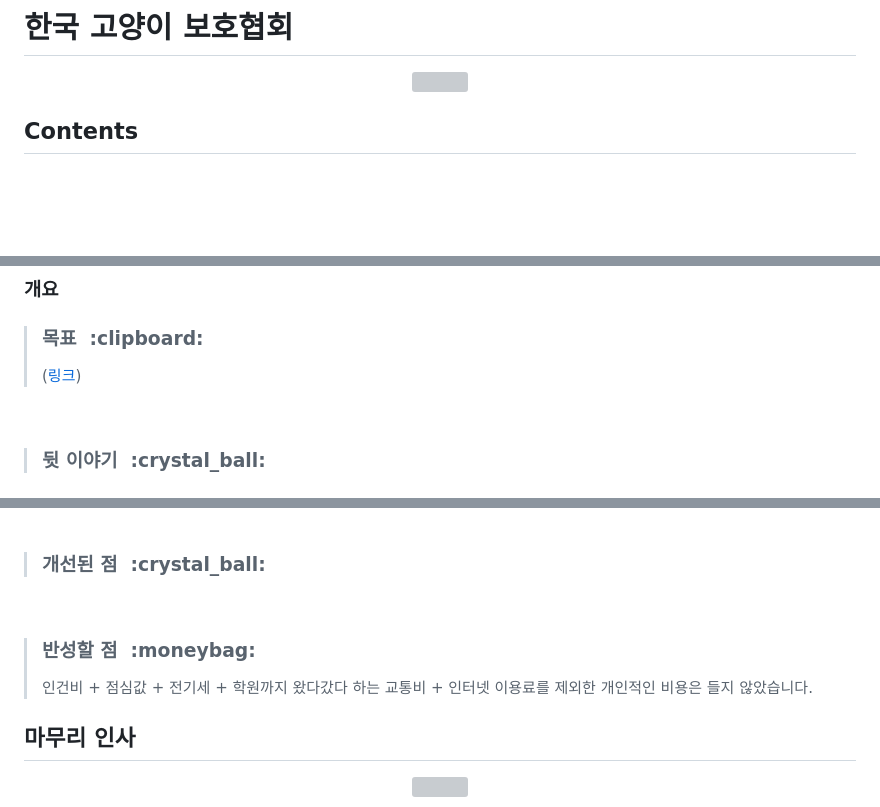
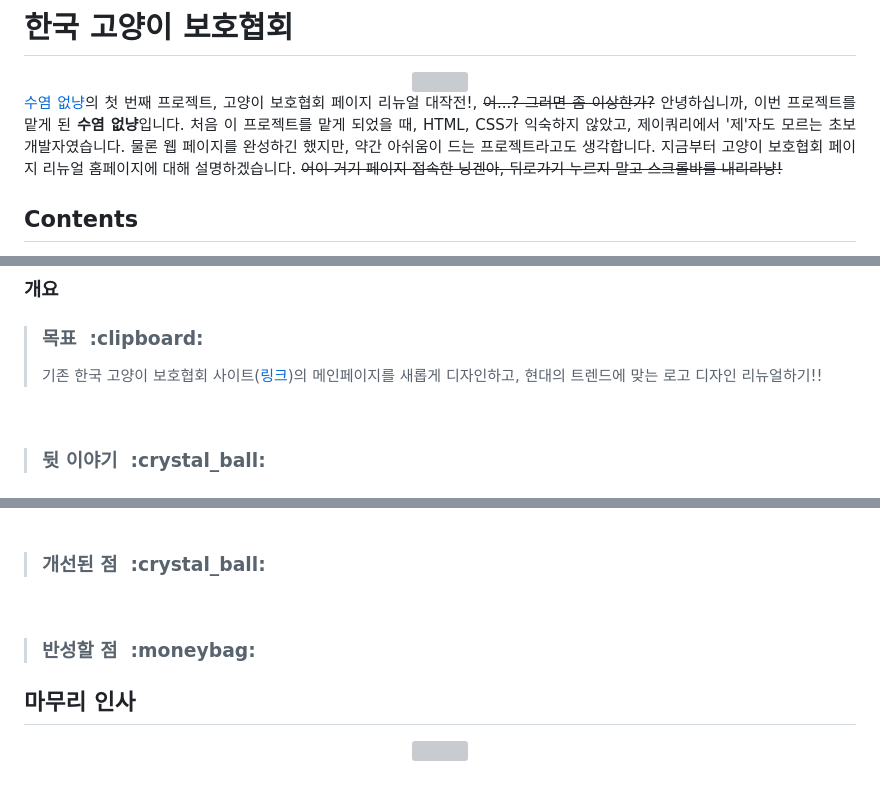
Before and after one commit to Nonwhiskerscat/newKOPC, a Markdown page: readme.md, 3 parts joined by grey strips. Drawn GitHub-style; blank space fills up the shorter version; grey boxes are pictures that could not be loaded.

```diff
--- a/readme.md
+++ b/readme.md
@@ -5,7 +5,7 @@
 </div>
 
 <div align="justify">
-
+<a href="https://github.com/Nonwhiskerscat">수염 없냥</a>의 첫 번째 프로젝트, 고양이 보호협회 페이지 리뉴얼 대작전!, <s>어...? 그러면 좀 이상한가?</s> 안녕하십니까, 이번 프로젝트를 맡게 된 <b>수염 없냥</b>입니다. 처음 이 프로젝트를 맡게 되었을 때, HTML, CSS가 익숙하지 않았고, 제이쿼리에서 '제'자도 모르는 초보 개발자였습니다. 물론 웹 페이지를 완성하긴 했지만, 약간 아쉬움이 드는 프로젝트라고도 생각합니다. 지금부터 고양이 보호협회 페이지 리뉴얼 홈페이지에 대해 설명하겠습니다. <s>어이 거기 페이지 접속한 닝겐아, 뒤로가기 누르지 말고 스크롤바를 내리라냥!</s>
 </div>
 
 ## Contents
@@ -33,7 +33,7 @@
 ### 개요
 
 > <h3>목표&nbsp&nbsp:clipboard:</h3>
-> <p>(<a href="https://www.catcare.or.kr/">링크</a>)</p>
+> <p>기존 한국 고양이 보호협회 사이트(<a href="https://www.catcare.or.kr/">링크</a>)의 메인페이지를 새롭게 디자인하고, 현대의 트렌드에 맞는 로고 디자인 리뉴얼하기!!</p>
 <br>
 
 > <h3>뒷 이야기&nbsp&nbsp:crystal_ball:</h3>
@@ -239,7 +239,7 @@
 <br>
 
 > <h3>반성할 점&nbsp&nbsp:moneybag:</h3>
-> <p>인건비 + 점심값 + 전기세 + 학원까지 왔다갔다 하는 교통비 + 인터넷 이용료를 제외한 개인적인 비용은 들지 않았습니다. </p>
+> <p align="justify"> </p>
 
 ## 마무리 인사
 
```
